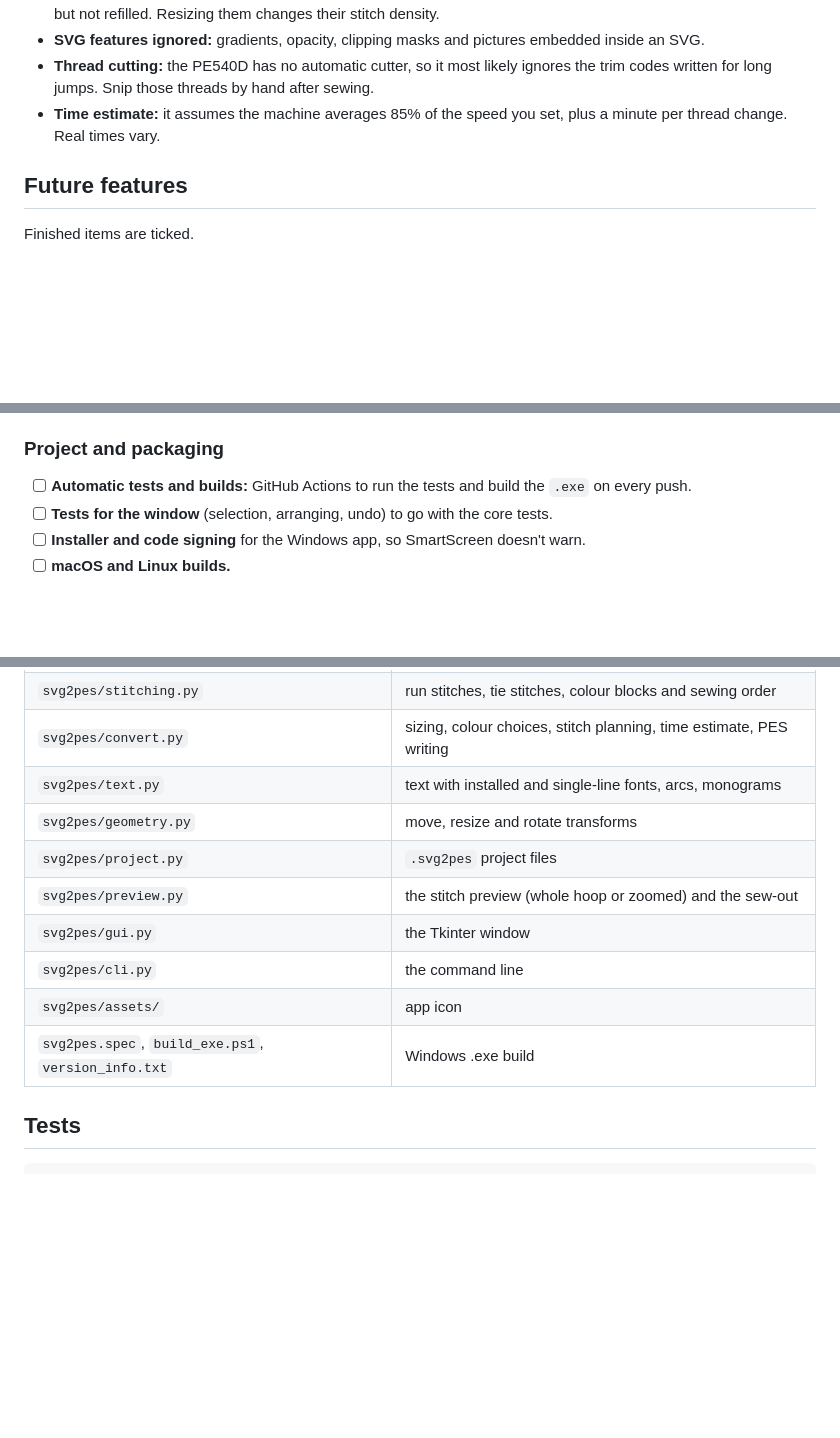
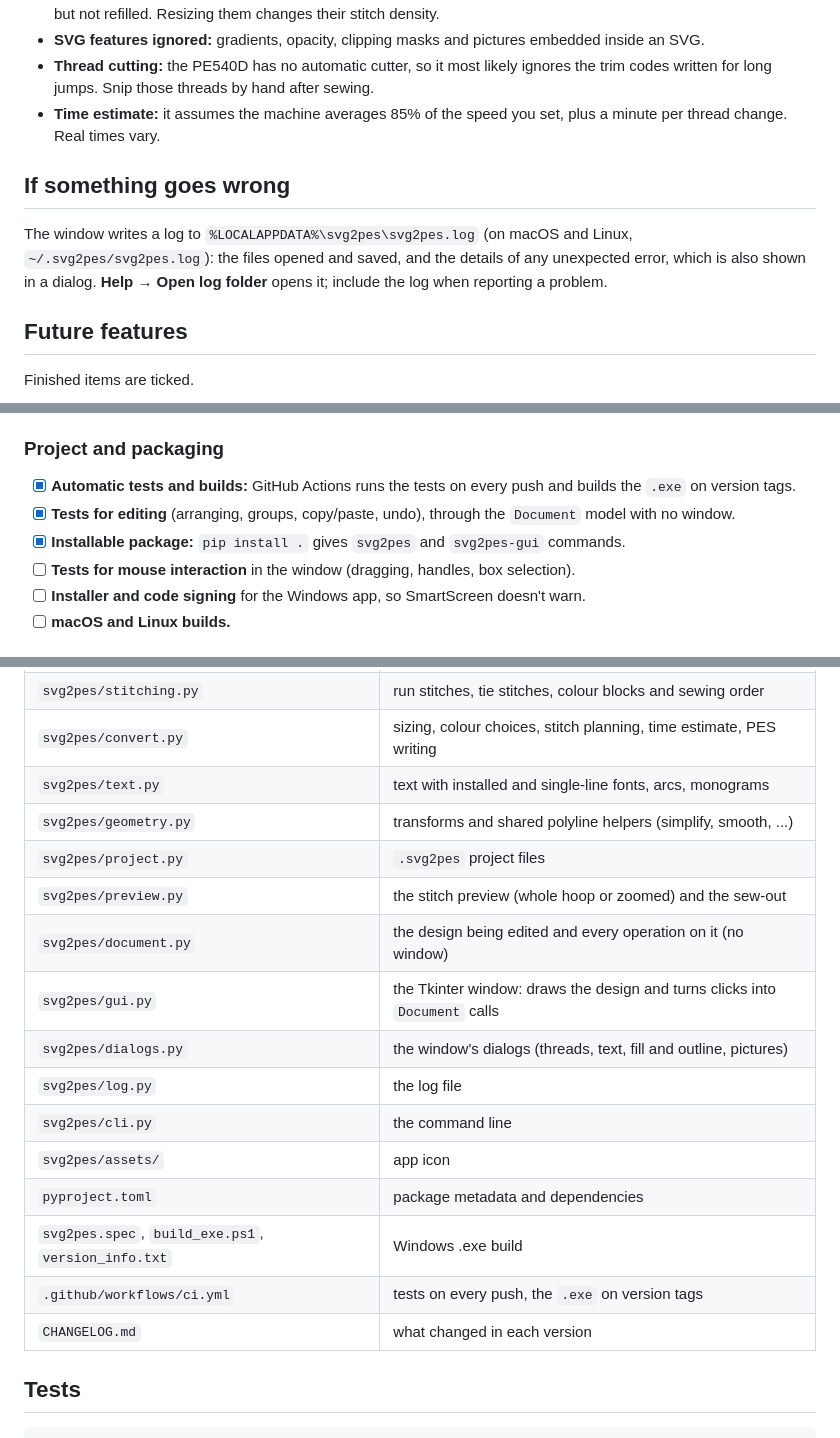
Before and after one commit to MRC757/stitchwright, a Markdown page: README.md, 3 parts joined by grey strips. Rendered like a GitHub page; blank space fills up the shorter version.

Commit message:
README for 0.2.0, regenerated sample_v2, Ctrl+Enter fix in the text dialog
- README: shorter stitches on curves, placeholder colours for DST/EXP,
  an 'If something goes wrong' section (log file, Help > Open log folder),
  future features ticked (CI, editing tests, installable package) with
  new open items, project layout updated for the new modules
- samples/sample_v2.pes and its preview regenerated with 0.2.0 (same PES
  version and colour slots; shorter stitches on the sun's curve).
  samples/sample.pes, the machine-tested file, is unchanged.
- Fix found by the end-to-end check of the .exe: Ctrl+Enter in the text
  dialog pressed OK but the text box also added a new line, leaving a
  stray empty second line. Regression test added.

Co-Authored-By: Claude Opus 5.5 <noreply@anthropic.com>

```diff
--- a/README.md
+++ b/README.md
@@ -246,6 +248,13 @@ yet. Sew a test piece before using them on a real project.
 - **Time estimate:** it assumes the machine averages 85% of the speed you set, plus a minute
   per thread change. Real times vary.
 
+## If something goes wrong
+
+The window writes a log to `%LOCALAPPDATA%\svg2pes\svg2pes.log` (on macOS and Linux,
+`~/.svg2pes/svg2pes.log`): the files opened and saved, and the details of any unexpected
+error, which is also shown in a dialog. **Help → Open log folder** opens it; include the log
+when reporting a problem.
+
 ## Future features
 
 Finished items are ticked.
@@ -292,9 +302,12 @@ Finished items are ticked.
       stabiliser together while sewing.
 
 ### Project and packaging
-- [ ] **Automatic tests and builds:** GitHub Actions to run the tests and build the `.exe` on
-      every push.
-- [ ] **Tests for the window** (selection, arranging, undo) to go with the core tests.
+- [x] **Automatic tests and builds:** GitHub Actions runs the tests on every push and builds
+      the `.exe` on version tags.
+- [x] **Tests for editing** (arranging, groups, copy/paste, undo), through the `Document`
+      model with no window.
+- [x] **Installable package:** `pip install .` gives `svg2pes` and `svg2pes-gui` commands.
+- [ ] **Tests for mouse interaction** in the window (dragging, handles, box selection).
 - [ ] **Installer and code signing** for the Windows app, so SmartScreen doesn't warn.
 - [ ] **macOS and Linux builds.**
 
@@ -310,13 +323,19 @@ Finished items are ticked.
 | `svg2pes/stitching.py` | run stitches, tie stitches, colour blocks and sewing order |
 | `svg2pes/convert.py` | sizing, colour choices, stitch planning, time estimate, PES writing |
 | `svg2pes/text.py` | text with installed and single-line fonts, arcs, monograms |
-| `svg2pes/geometry.py` | move, resize and rotate transforms |
+| `svg2pes/geometry.py` | transforms and shared polyline helpers (simplify, smooth, ...) |
 | `svg2pes/project.py` | `.svg2pes` project files |
 | `svg2pes/preview.py` | the stitch preview (whole hoop or zoomed) and the sew-out |
-| `svg2pes/gui.py` | the Tkinter window |
+| `svg2pes/document.py` | the design being edited and every operation on it (no window) |
+| `svg2pes/gui.py` | the Tkinter window: draws the design and turns clicks into `Document` calls |
+| `svg2pes/dialogs.py` | the window's dialogs (threads, text, fill and outline, pictures) |
+| `svg2pes/log.py` | the log file |
 | `svg2pes/cli.py` | the command line |
 | `svg2pes/assets/` | app icon |
+| `pyproject.toml` | package metadata and dependencies |
 | `svg2pes.spec`, `build_exe.ps1`, `version_info.txt` | Windows .exe build |
+| `.github/workflows/ci.yml` | tests on every push, the `.exe` on version tags |
+| `CHANGELOG.md` | what changed in each version |
 
 ## Tests
 
```
Also changed, not shown: other parts of README.md (+5 -2 lines), samples/sample_v2_preview.png, 3 other files.
